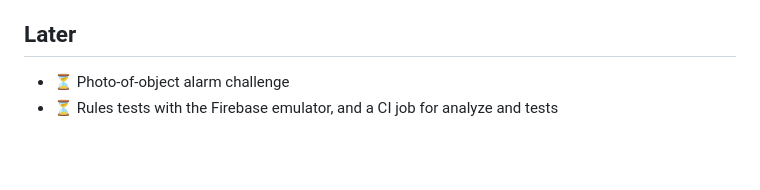
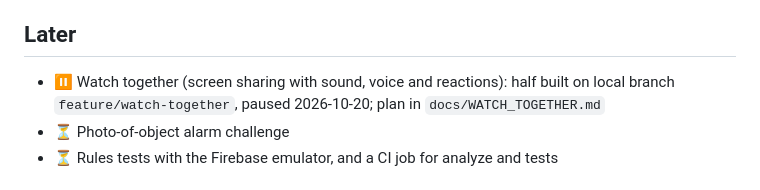
Before and after one commit to Its-Abishek-01/goodnight, a Markdown page: docs/ROADMAP.md, the part around the change. GitHub-like rendering; blank space fills up the shorter version.

Commit message:
Plan for Watch together (screen sharing), paused for later
Co-Authored-By: Claude Opus 5.5 <noreply@anthropic.com>

```diff
--- a/docs/ROADMAP.md
+++ b/docs/ROADMAP.md
@@ -79,6 +79,7 @@ Legend: ✅ done · 🔧 needs real-device testing · ⏳ to do
 - ⏳ Maybe: block/report
 
 ## Later
+- ⏸️ Watch together (screen sharing with sound, voice and reactions): half built on local branch `feature/watch-together`, paused 2026-10-20; plan in `docs/WATCH_TOGETHER.md`
 - ⏳ Photo-of-object alarm challenge
 - ⏳ Rules tests with the Firebase emulator, and a CI job for analyze and tests
 
```
Also changed, not shown: docs/WATCH_TOGETHER.md (added, +78 -0 lines).
